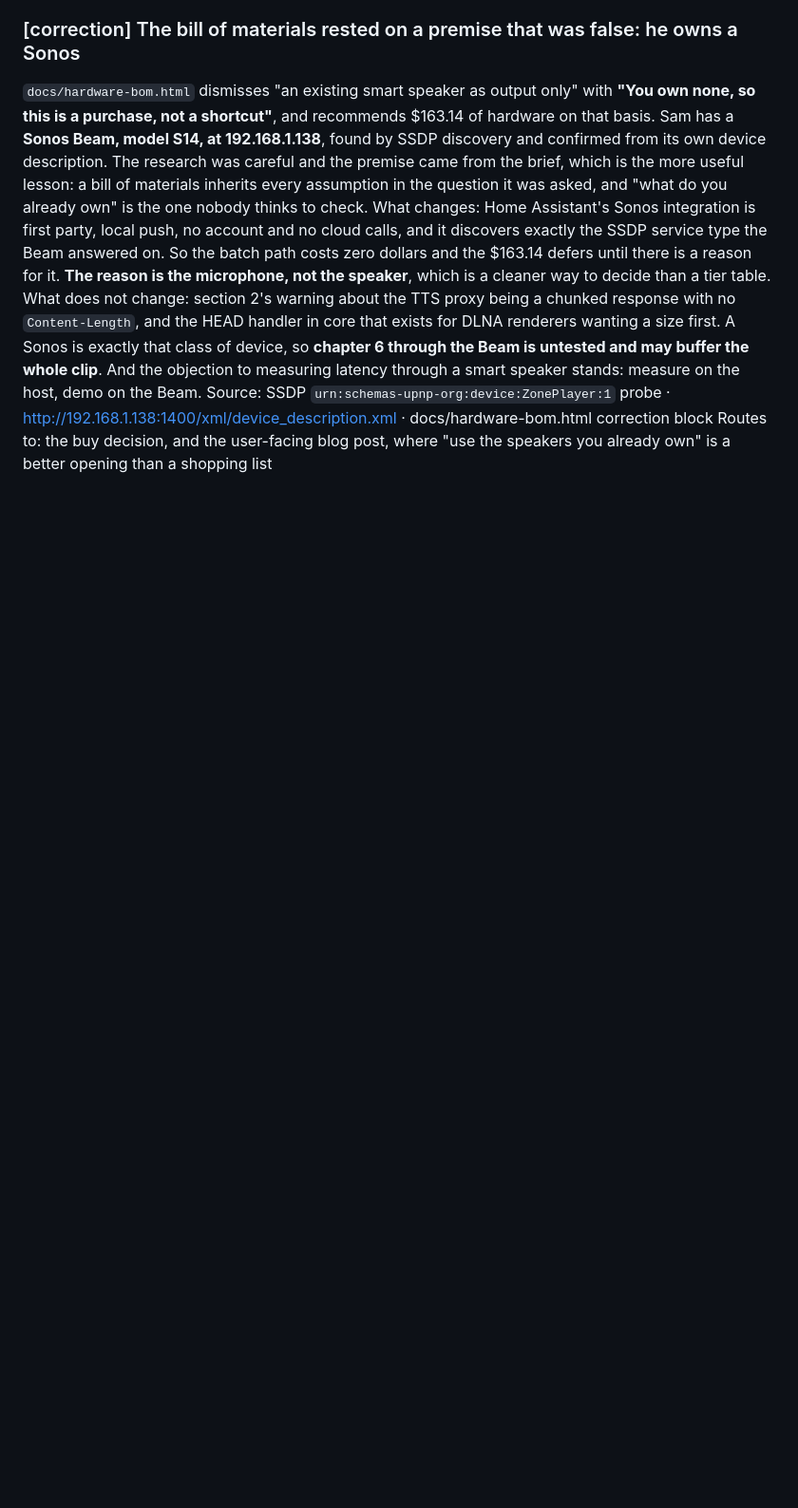
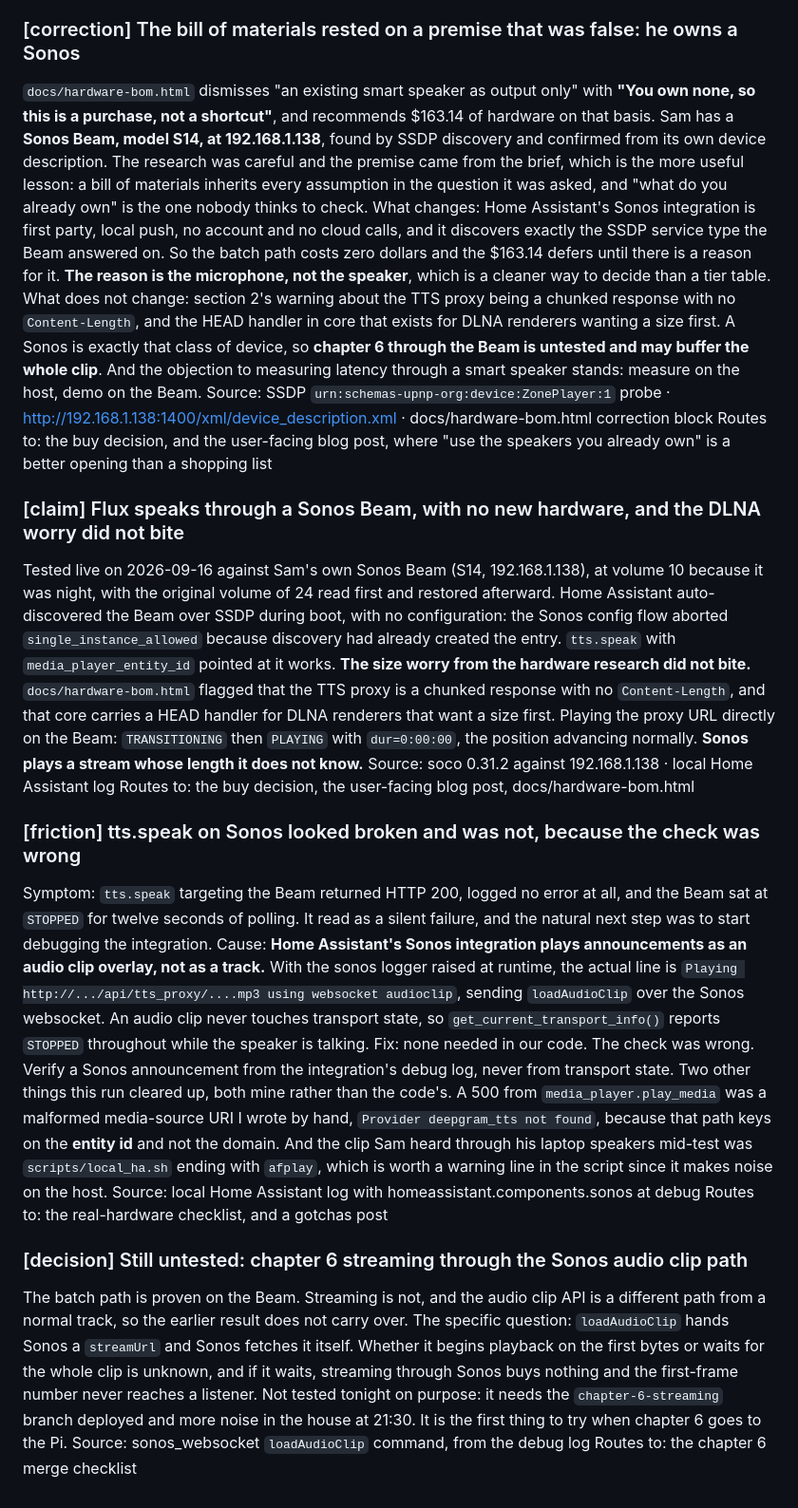
Before and after one commit to samgutentag-deepgram/ha-deepgram-tts-lab, a Markdown page: .hub/ledger.md, the part around the change. Shown at 95% size. GitHub-like rendering; blank space fills up the shorter version.

Commit message:
docs: Flux speaks through the Sonos Beam, and the DLNA size worry did not bite
Tested against the real Beam at volume 10, original volume read first and restored after. Home
Assistant discovered it over SSDP with no configuration and tts.speak works.

The hardware research flagged that the TTS proxy is chunked with no Content-Length and that core
carries a HEAD handler for DLNA renderers wanting a size first. Playing the proxy URL directly on
the Beam: PLAYING with dur=0:00:00 and the position advancing. Sonos plays a stream whose length
it does not know.

And a false alarm worth recording: tts.speak looked like a silent failure because the Beam stayed
STOPPED through twelve seconds of polling. Home Assistant plays Sonos announcements as an audio
clip overlay via loadAudioClip on the Sonos websocket, which never touches transport state.
Verify from the integration's debug log, not from transport state.

Still untested: streaming through that same audio clip path, which is a different path from a
normal track. If Sonos buffers the whole clip there, streaming buys nothing.

Co-Authored-By: Claude Opus 5 <noreply@anthropic.com>
Claude-Session: https://claude.ai/code/session_01WjfZrdZaFTGeNNNAKq6xXD

```diff
--- a/.hub/ledger.md
+++ b/.hub/ledger.md
@@ -943,3 +943,47 @@ may buffer the whole clip**. And the objection to measuring latency through a sm
 stands: measure on the host, demo on the Beam.
 Source: SSDP `urn:schemas-upnp-org:device:ZonePlayer:1` probe · http://192.168.1.138:1400/xml/device_description.xml · docs/hardware-bom.html correction block
 Routes to: the buy decision, and the user-facing blog post, where "use the speakers you already own" is a better opening than a shopping list
+
+### [claim] Flux speaks through a Sonos Beam, with no new hardware, and the DLNA worry did not bite
+Tested live on 2026-09-16 against Sam's own Sonos Beam (S14, 192.168.1.138), at volume 10 because
+it was night, with the original volume of 24 read first and restored afterward.
+Home Assistant auto-discovered the Beam over SSDP during boot, with no configuration: the Sonos
+config flow aborted `single_instance_allowed` because discovery had already created the entry.
+`tts.speak` with `media_player_entity_id` pointed at it works.
+**The size worry from the hardware research did not bite.** `docs/hardware-bom.html` flagged that
+the TTS proxy is a chunked response with no `Content-Length`, and that core carries a HEAD
+handler for DLNA renderers that want a size first. Playing the proxy URL directly on the Beam:
+`TRANSITIONING` then `PLAYING` with `dur=0:00:00`, the position advancing normally. **Sonos plays
+a stream whose length it does not know.**
+Source: soco 0.31.2 against 192.168.1.138 · local Home Assistant log
+Routes to: the buy decision, the user-facing blog post, docs/hardware-bom.html
+
+### [friction] tts.speak on Sonos looked broken and was not, because the check was wrong
+Symptom: `tts.speak` targeting the Beam returned HTTP 200, logged no error at all, and the Beam
+sat at `STOPPED` for twelve seconds of polling. It read as a silent failure, and the natural next
+step was to start debugging the integration.
+Cause: **Home Assistant's Sonos integration plays announcements as an audio clip overlay, not as
+a track.** With the sonos logger raised at runtime, the actual line is
+`Playing http://.../api/tts_proxy/....mp3 using websocket audioclip`, sending `loadAudioClip` over
+the Sonos websocket. An audio clip never touches transport state, so
+`get_current_transport_info()` reports `STOPPED` throughout while the speaker is talking.
+Fix: none needed in our code. The check was wrong. Verify a Sonos announcement from the
+integration's debug log, never from transport state.
+Two other things this run cleared up, both mine rather than the code's. A 500 from
+`media_player.play_media` was a malformed media-source URI I wrote by hand, `Provider
+deepgram_tts not found`, because that path keys on the **entity id** and not the domain. And the
+clip Sam heard through his laptop speakers mid-test was `scripts/local_ha.sh` ending with
+`afplay`, which is worth a warning line in the script since it makes noise on the host.
+Source: local Home Assistant log with homeassistant.components.sonos at debug
+Routes to: the real-hardware checklist, and a gotchas post
+
+### [decision] Still untested: chapter 6 streaming through the Sonos audio clip path
+The batch path is proven on the Beam. Streaming is not, and the audio clip API is a different
+path from a normal track, so the earlier result does not carry over.
+The specific question: `loadAudioClip` hands Sonos a `streamUrl` and Sonos fetches it itself.
+Whether it begins playback on the first bytes or waits for the whole clip is unknown, and if it
+waits, streaming through Sonos buys nothing and the first-frame number never reaches a listener.
+Not tested tonight on purpose: it needs the `chapter-6-streaming` branch deployed and more noise
+in the house at 21:30. It is the first thing to try when chapter 6 goes to the Pi.
+Source: sonos_websocket `loadAudioClip` command, from the debug log
+Routes to: the chapter 6 merge checklist
```
